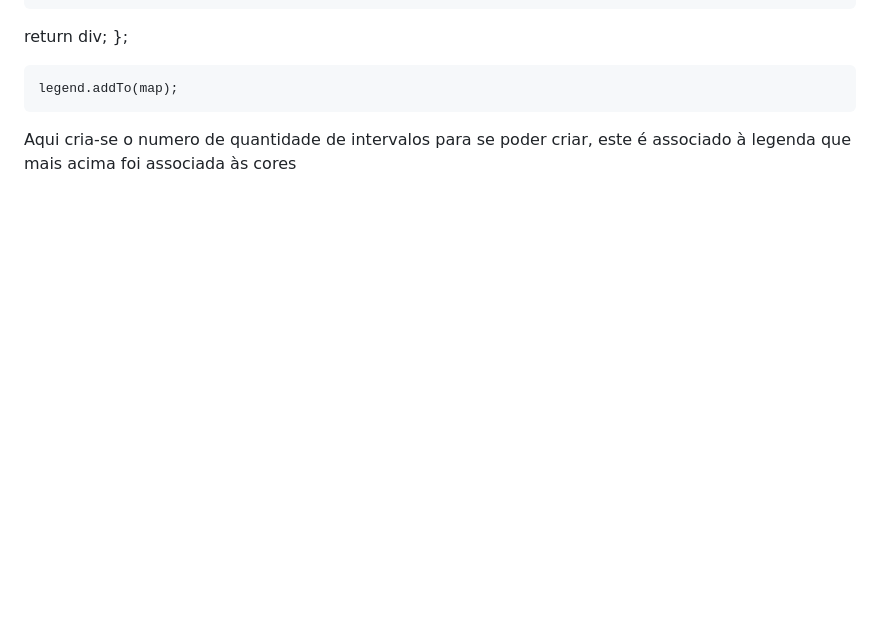
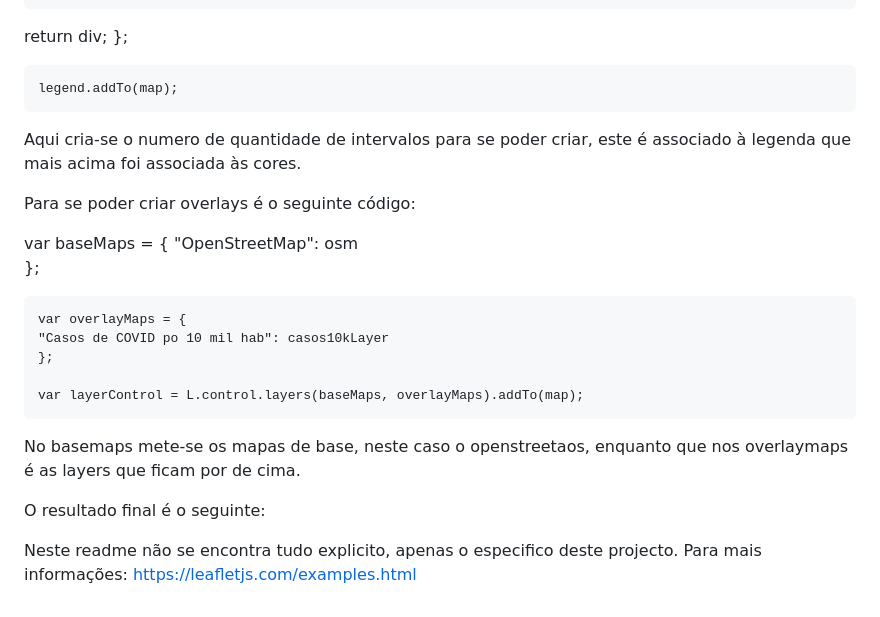
Before and after one commit to joaofernandes44/websig, a Markdown page: README.md, the part around one of its changes. GitHub-like rendering; blank space fills up the shorter version.

```diff
--- a/README.md
+++ b/README.md
@@ -91,4 +91,27 @@ return div;
 
 	legend.addTo(map);
 
-  Aqui cria-se o numero de quantidade de intervalos para se poder criar, este é associado à legenda que mais acima foi associada às cores
+  Aqui cria-se o numero de quantidade de intervalos para se poder criar, este é associado à legenda que mais acima foi associada às cores.
+
+  Para se poder criar overlays é o seguinte código:
+
+  var baseMaps = {
+    "OpenStreetMap": osm
+	};
+
+	var overlayMaps = {
+    "Casos de COVID po 10 mil hab": casos10kLayer
+	};
+
+	var layerControl = L.control.layers(baseMaps, overlayMaps).addTo(map);
+
+No basemaps mete-se os mapas de base, neste caso o openstreetaos, enquanto que nos overlaymaps é as layers que ficam por de cima.
+
+O resultado final é o seguinte:
+
+
+
+
+Neste readme não se encontra tudo explicito, apenas o especifico deste projecto.
+Para mais informações:
+https://leafletjs.com/examples.html
```
Also changed, not shown: other parts of README.md (+9 -9 lines).
